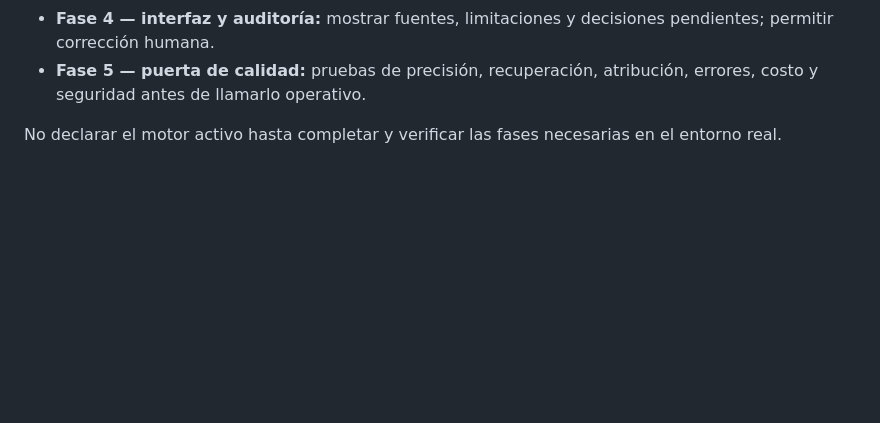
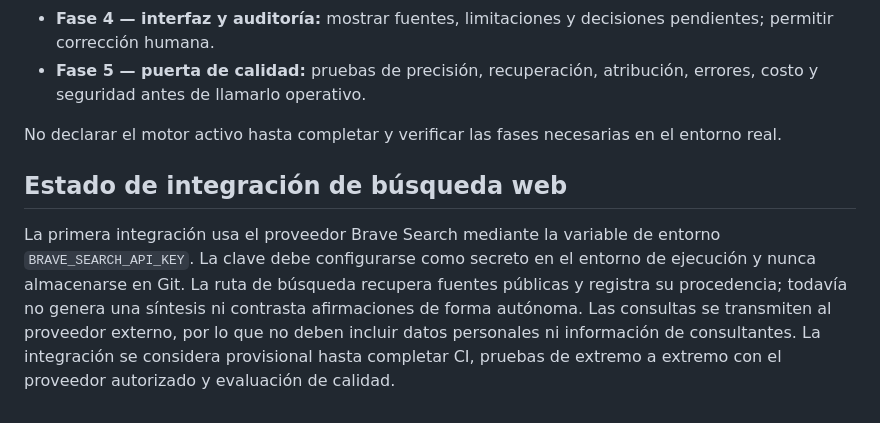
Before and after one commit to constelacionesexistenciales-ofc/XIL-AC, a Markdown page: docs/RESEARCH_ENGINE_PLAN.md, the part around the change. Drawn GitHub-style; blank space fills up the shorter version.

Commit message:
Document provider secret and limits of first search integration

```diff
--- a/docs/RESEARCH_ENGINE_PLAN.md
+++ b/docs/RESEARCH_ENGINE_PLAN.md
@@ -49,3 +49,8 @@ Cada adaptador futuro deberá definir:
 - **Fase 5 — puerta de calidad:** pruebas de precisión, recuperación, atribución, errores, costo y seguridad antes de llamarlo operativo.
 
 No declarar el motor activo hasta completar y verificar las fases necesarias en el entorno real.
+
+
+## Estado de integración de búsqueda web
+
+La primera integración usa el proveedor Brave Search mediante la variable de entorno `BRAVE_SEARCH_API_KEY`. La clave debe configurarse como secreto en el entorno de ejecución y nunca almacenarse en Git. La ruta de búsqueda recupera fuentes públicas y registra su procedencia; todavía no genera una síntesis ni contrasta afirmaciones de forma autónoma. Las consultas se transmiten al proveedor externo, por lo que no deben incluir datos personales ni información de consultantes. La integración se considera provisional hasta completar CI, pruebas de extremo a extremo con el proveedor autorizado y evaluación de calidad.
```
